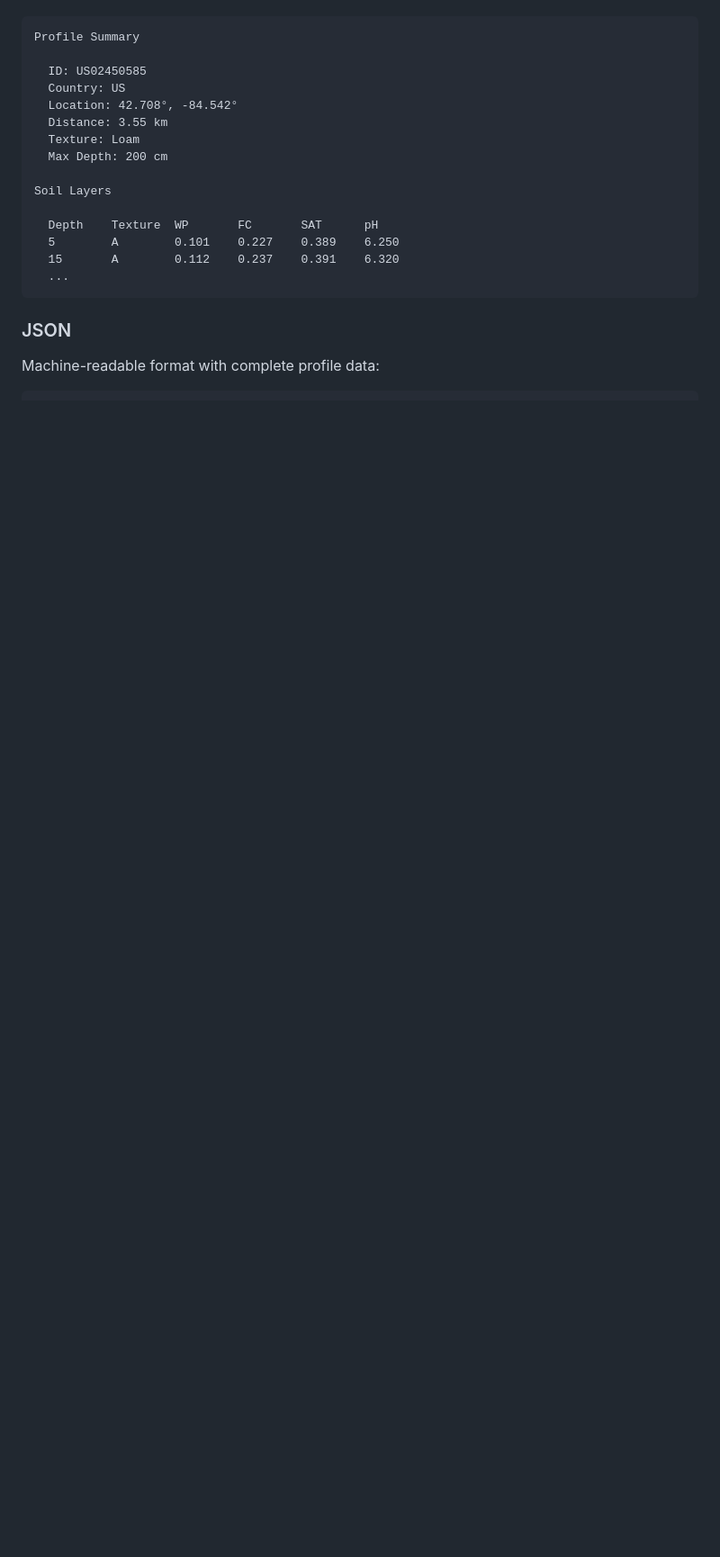
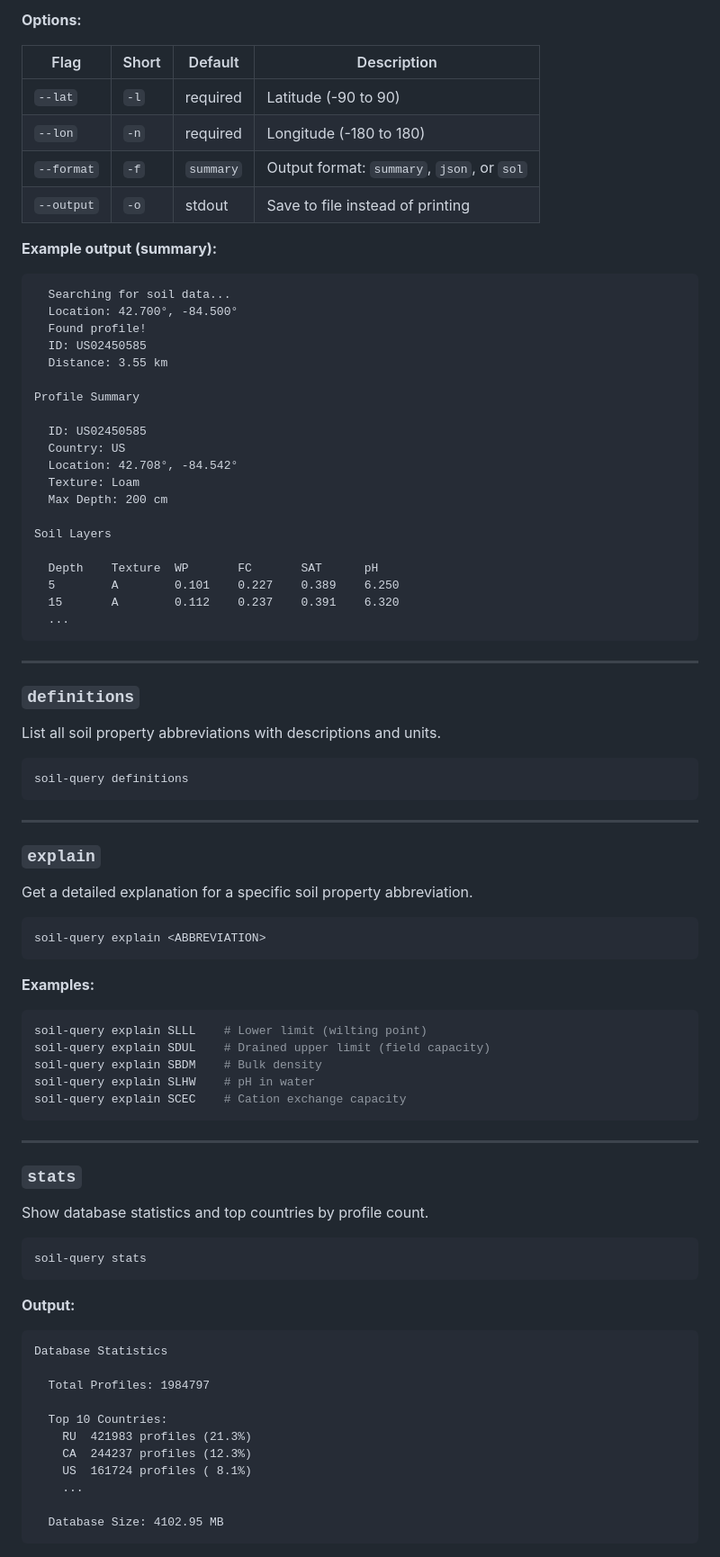
Before and after one commit to eusojk/soil-query, a Markdown page: crates/soil-query-cli/README.md, the part around one of its changes. Shown at 90% size. Drawn GitHub-style; blank space fills up the shorter version.

````diff
--- a/crates/soil-query-cli/README.md
+++ b/crates/soil-query-cli/README.md
@@ -72,10 +90,27 @@ Human-readable table format with key properties:
 ```
+
+**Options:**
+
+| Flag | Short | Default | Description |
+|------|-------|---------|-------------|
+| `--lat` | `-l` | required | Latitude (-90 to 90) |
+| `--lon` | `-n` | required | Longitude (-180 to 180) |
+| `--format` | `-f` | `summary` | Output format: `summary`, `json`, or `sol` |
+| `--output` | `-o` | stdout | Save to file instead of printing |
+
+**Example output (summary):**
+```
+  Searching for soil data...
+  Location: 42.700°, -84.500°
+  Found profile!
+  ID: US02450585
+  Distance: 3.55 km
+
 Profile Summary
 
   ID: US02450585
   Country: US
   Location: 42.708°, -84.542°
-  Distance: 3.55 km
   Texture: Loam
   Max Depth: 200 cm
 
@@ -87,6 +122,57 @@ Soil Layers
   ...
 ```
 
-### JSON
+---
 
-Machine-readable format with complete profile data:
+### `definitions`
+
+List all soil property abbreviations with descriptions and units.
+
+```bash
+soil-query definitions
+```
+
+---
+
+### `explain`
+
+Get a detailed explanation for a specific soil property abbreviation.
+
+```bash
+soil-query explain <ABBREVIATION>
+```
+
+**Examples:**
+```bash
+soil-query explain SLLL    # Lower limit (wilting point)
+soil-query explain SDUL    # Drained upper limit (field capacity)
+soil-query explain SBDM    # Bulk density
+soil-query explain SLHW    # pH in water
+soil-query explain SCEC    # Cation exchange capacity
+```
+
+---
+
+### `stats`
+
+Show database statistics and top countries by profile count.
+
+```bash
+soil-query stats
+```
+
+**Output:**
+```
+Database Statistics
+
+  Total Profiles: 1984797
+
+  Top 10 Countries:
+    RU  421983 profiles (21.3%)
+    CA  244237 profiles (12.3%)
+    US  161724 profiles ( 8.1%)
+    ...
+
+  Database Size: 4102.95 MB
+```
+
````
Also changed, not shown: other parts of crates/soil-query-cli/README.md (+83 -121 lines).
